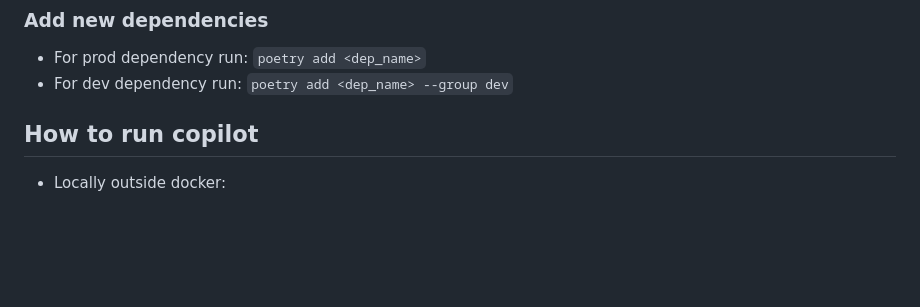
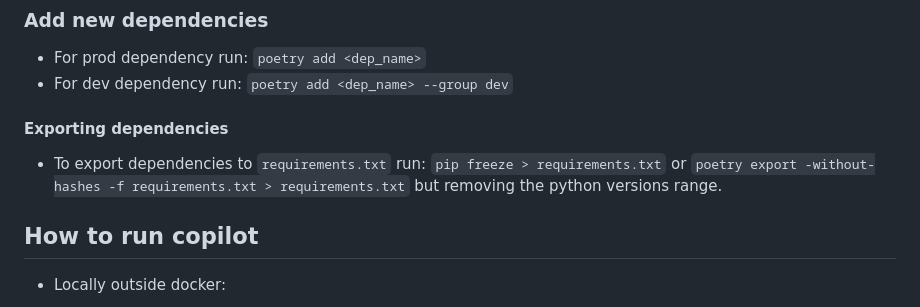
Before and after one commit to etendosoftware/com.etendoerp.copilot, a Markdown page: README.md, the part around the change. Rendered like a GitHub page; blank space fills up the shorter version.

Commit message:
Feature ETP-468: Add how-to export dependencies.

```diff
--- a/README.md
+++ b/README.md
@@ -65,6 +65,9 @@ poetry run python
 ### Add new dependencies
 * For prod dependency run: `poetry add <dep_name>`
 * For dev dependency run: `poetry add <dep_name> --group dev`
+
+#### Exporting dependencies
+* To export dependencies to `requirements.txt` run: `pip freeze > requirements.txt` or `poetry export -without-hashes -f requirements.txt > requirements.txt` but removing the python versions range.
 
 ## How to run copilot
 * Locally outside docker:
```
